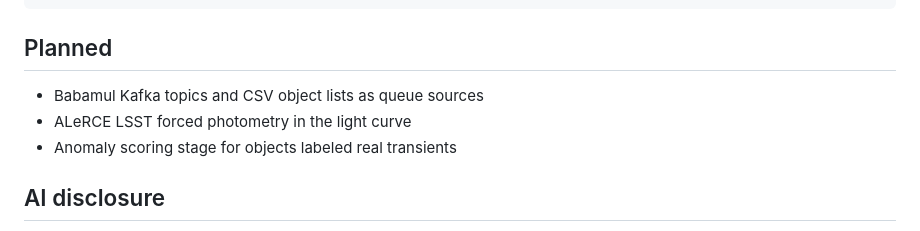
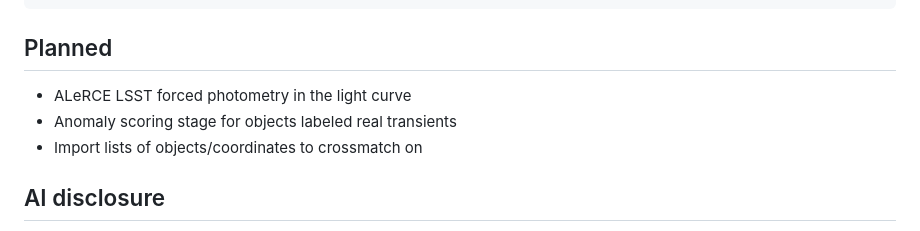
Before and after one commit to jkarcheski/dozynki, a Markdown page: README.md, the part around the change. GitHub-like rendering.

```diff
--- a/README.md
+++ b/README.md
@@ -273,9 +273,9 @@ dozynki/
 
 ## Planned
 
-- Babamul Kafka topics and CSV object lists as queue sources
 - ALeRCE LSST forced photometry in the light curve
 - Anomaly scoring stage for objects labeled real transients
+- Import lists of objects/coordinates to crossmatch on
 
 ## AI disclosure
 
```
